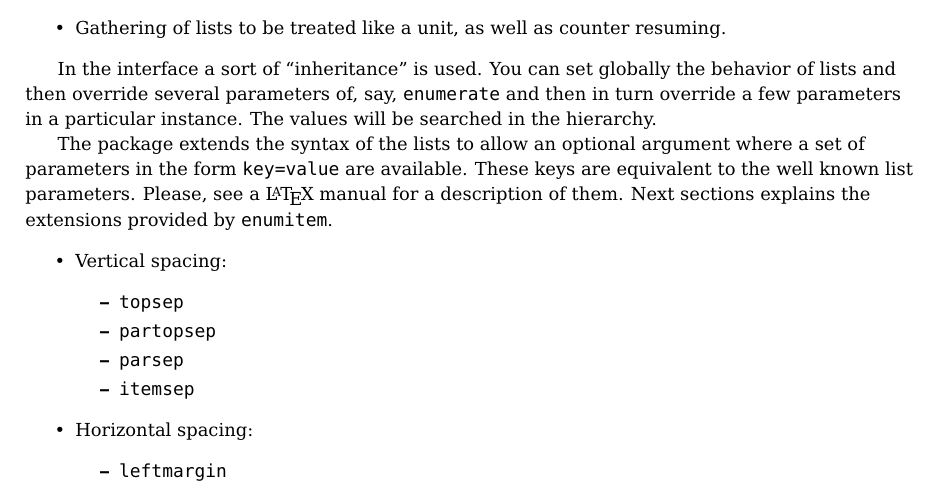
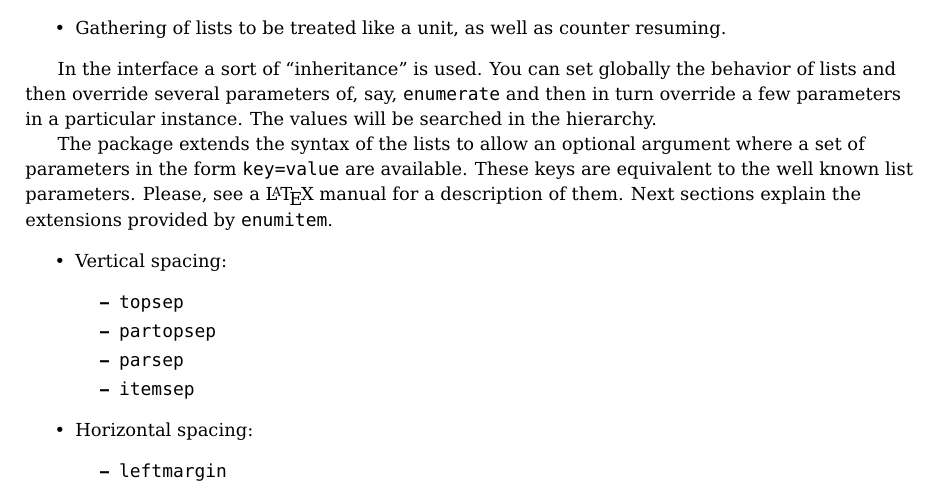
Before and after one commit to jbezos/enumitem, a LaTeX document (enumitem.tex): part of page 2 of 23, cut so that both start at the same text. Compiled offline with pdfLaTeX.

Commit message:
Update enumitem.tex

```diff
--- a/enumitem.tex
+++ b/enumitem.tex
@@ -130,7 +130,7 @@ The package extends the syntax of the lists to allow an optional
 argument where a set of parameters in the form |key=value| are
 available. These keys are equivalent to the well known list parameters.
 Please, see a \LaTeX{} manual for a description of them. Next sections
-explains the extensions provided by |enumitem|.
+explain the extensions provided by |enumitem|.
 \begin{itemize}
 \item
 Vertical spacing:
```
